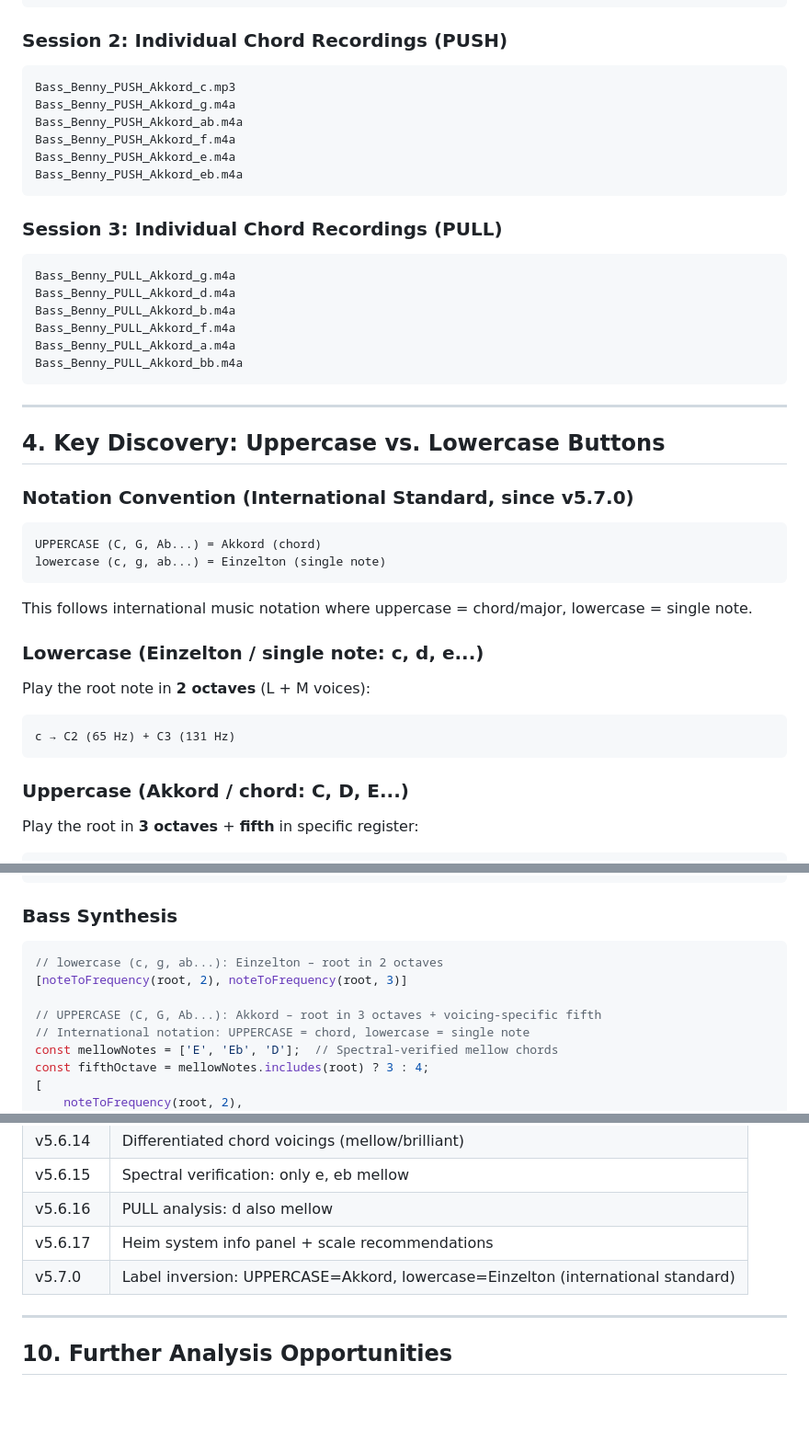
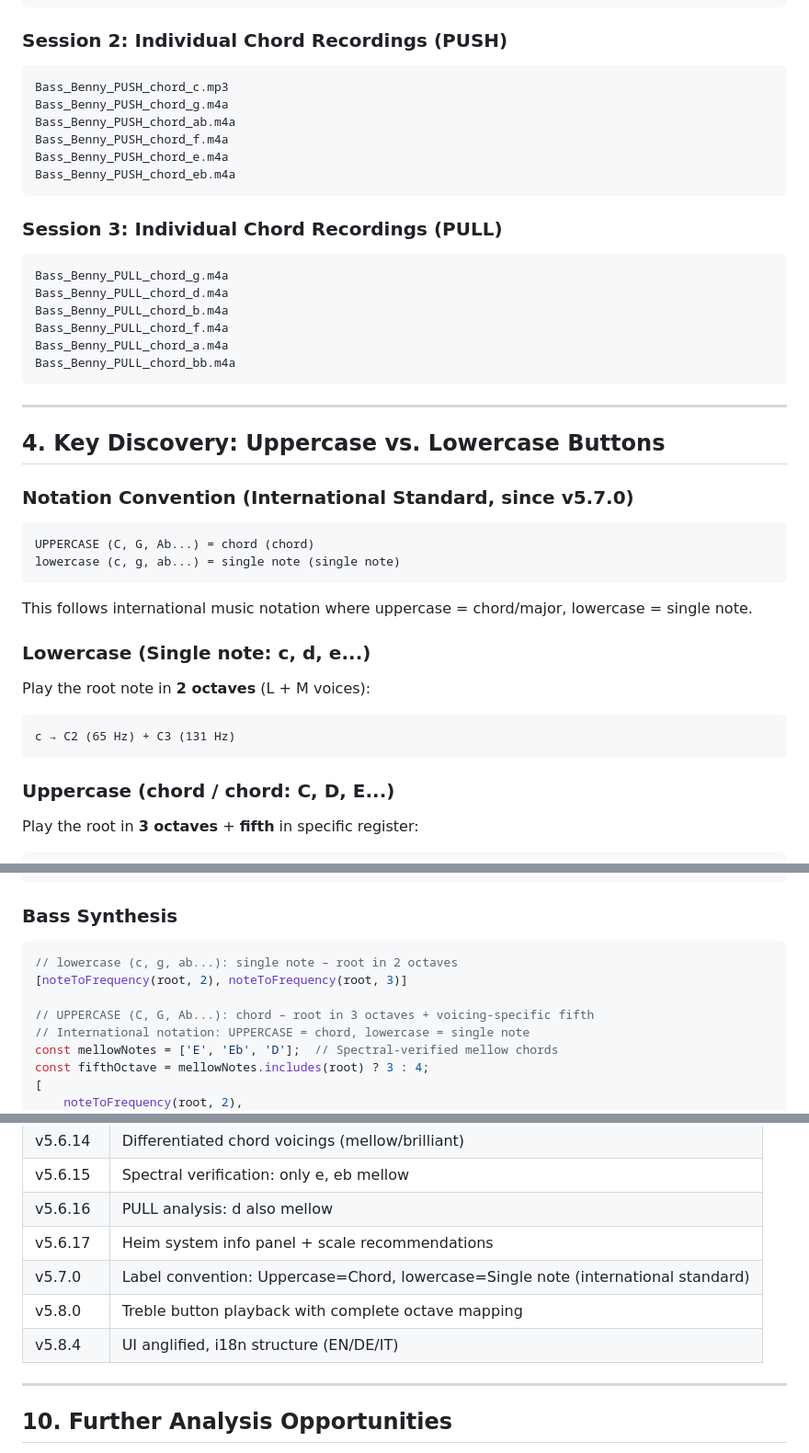
Before and after one commit to wdeu/benny-accordion, a Markdown page: docs/BASS_ANALYSIS.md, 3 parts joined by grey strips. Shown at 92% size. GitHub-like rendering; blank space fills up the shorter version.

Commit message:
# Raycast: Benny Deploy → v5.8.4 - Anglified UI + EN/DE/IT toggle + docs updated  # Script kopiert auch docs/ automatisch!

````diff
--- a/docs/BASS_ANALYSIS.md
+++ b/docs/BASS_ANALYSIS.md
@@ -63,22 +63,22 @@ Sequence:  PUSH: C c G g Ab ab F f E e Eb eb
 
 ### Session 2: Individual Chord Recordings (PUSH)
 ```
-Bass_Benny_PUSH_Akkord_c.mp3
-Bass_Benny_PUSH_Akkord_g.m4a
-Bass_Benny_PUSH_Akkord_ab.m4a
-Bass_Benny_PUSH_Akkord_f.m4a
-Bass_Benny_PUSH_Akkord_e.m4a
-Bass_Benny_PUSH_Akkord_eb.m4a
+Bass_Benny_PUSH_chord_c.mp3
+Bass_Benny_PUSH_chord_g.m4a
+Bass_Benny_PUSH_chord_ab.m4a
+Bass_Benny_PUSH_chord_f.m4a
+Bass_Benny_PUSH_chord_e.m4a
+Bass_Benny_PUSH_chord_eb.m4a
 ```
 
 ### Session 3: Individual Chord Recordings (PULL)
 ```
-Bass_Benny_PULL_Akkord_g.m4a
-Bass_Benny_PULL_Akkord_d.m4a
-Bass_Benny_PULL_Akkord_b.m4a
-Bass_Benny_PULL_Akkord_f.m4a
-Bass_Benny_PULL_Akkord_a.m4a
-Bass_Benny_PULL_Akkord_bb.m4a
+Bass_Benny_PULL_chord_g.m4a
+Bass_Benny_PULL_chord_d.m4a
+Bass_Benny_PULL_chord_b.m4a
+Bass_Benny_PULL_chord_f.m4a
+Bass_Benny_PULL_chord_a.m4a
+Bass_Benny_PULL_chord_bb.m4a
 ```
 
 ---
@@ -87,18 +87,18 @@ Bass_Benny_PULL_Akkord_bb.m4a
 
 ### Notation Convention (International Standard, since v5.7.0)
 ```
-UPPERCASE (C, G, Ab...) = Akkord (chord)
-lowercase (c, g, ab...) = Einzelton (single note)
+UPPERCASE (C, G, Ab...) = chord (chord)
+lowercase (c, g, ab...) = single note (single note)
 ```
 This follows international music notation where uppercase = chord/major, lowercase = single note.
 
-### Lowercase (Einzelton / single note: c, d, e...)
+### Lowercase (Single note: c, d, e...)
 Play the root note in **2 octaves** (L + M voices):
 ```
 c → C2 (65 Hz) + C3 (131 Hz)
 ```
 
-### Uppercase (Akkord / chord: C, D, E...)
+### Uppercase (chord / chord: C, D, E...)
 Play the root in **3 octaves** + **fifth** in specific register:
 ```
 C → C2 (65 Hz) + C3 (131 Hz) + C4 (262 Hz) + G4 (392 Hz)
@@ -226,10 +226,10 @@ oscillator.detune.value = 3 + Math.random() * 4;  // Inharmonicity
 
 ### Bass Synthesis
 ```javascript
-// lowercase (c, g, ab...): Einzelton – root in 2 octaves
+// lowercase (c, g, ab...): single note – root in 2 octaves
 [noteToFrequency(root, 2), noteToFrequency(root, 3)]
 
-// UPPERCASE (C, G, Ab...): Akkord – root in 3 octaves + voicing-specific fifth
+// UPPERCASE (C, G, Ab...): chord – root in 3 octaves + voicing-specific fifth
 // International notation: UPPERCASE = chord, lowercase = single note
 const mellowNotes = ['E', 'Eb', 'D'];  // Spectral-verified mellow chords
 const fifthOctave = mellowNotes.includes(root) ? 3 : 4;
@@ -256,7 +256,9 @@ const fifthOctave = mellowNotes.includes(root) ? 3 : 4;
 | v5.6.15 | Spectral verification: only e, eb mellow |
 | v5.6.16 | PULL analysis: d also mellow |
 | v5.6.17 | Heim system info panel + scale recommendations |
-| v5.7.0  | Label inversion: UPPERCASE=Akkord, lowercase=Einzelton (international standard) |
+| v5.7.0  | Label convention: Uppercase=Chord, lowercase=Single note (international standard) |
+| v5.8.0  | Treble button playback with complete octave mapping |
+| v5.8.4  | UI anglified, i18n structure (EN/DE/IT) |
 
 ---
 
````
Also changed, not shown: other parts of docs/BASS_ANALYSIS.md (+1 -1 lines).
